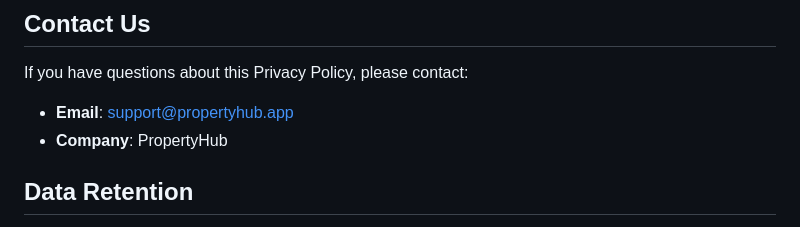
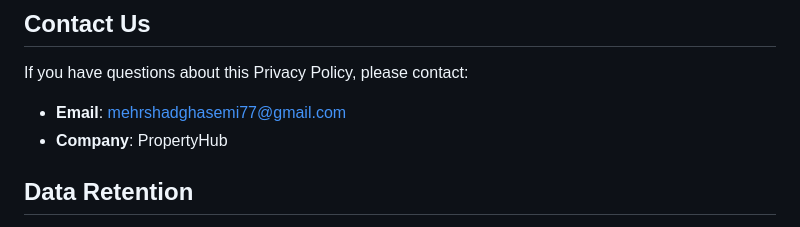
Before and after one commit to mehrshad-gh/propDesk-privacy, a Markdown page: PRIVACY_POLICY.md, the part around the change. Drawn GitHub-style.

```diff
--- a/PRIVACY_POLICY.md
+++ b/PRIVACY_POLICY.md
@@ -86,7 +86,7 @@ We may update this Privacy Policy from time to time. We will notify you of any c
 ## Contact Us
 
 If you have questions about this Privacy Policy, please contact:
-- **Email**: support@propertyhub.app
+- **Email**: mehrshadghasemi77@gmail.com
 - **Company**: PropertyHub
 
 ## Data Retention
```
